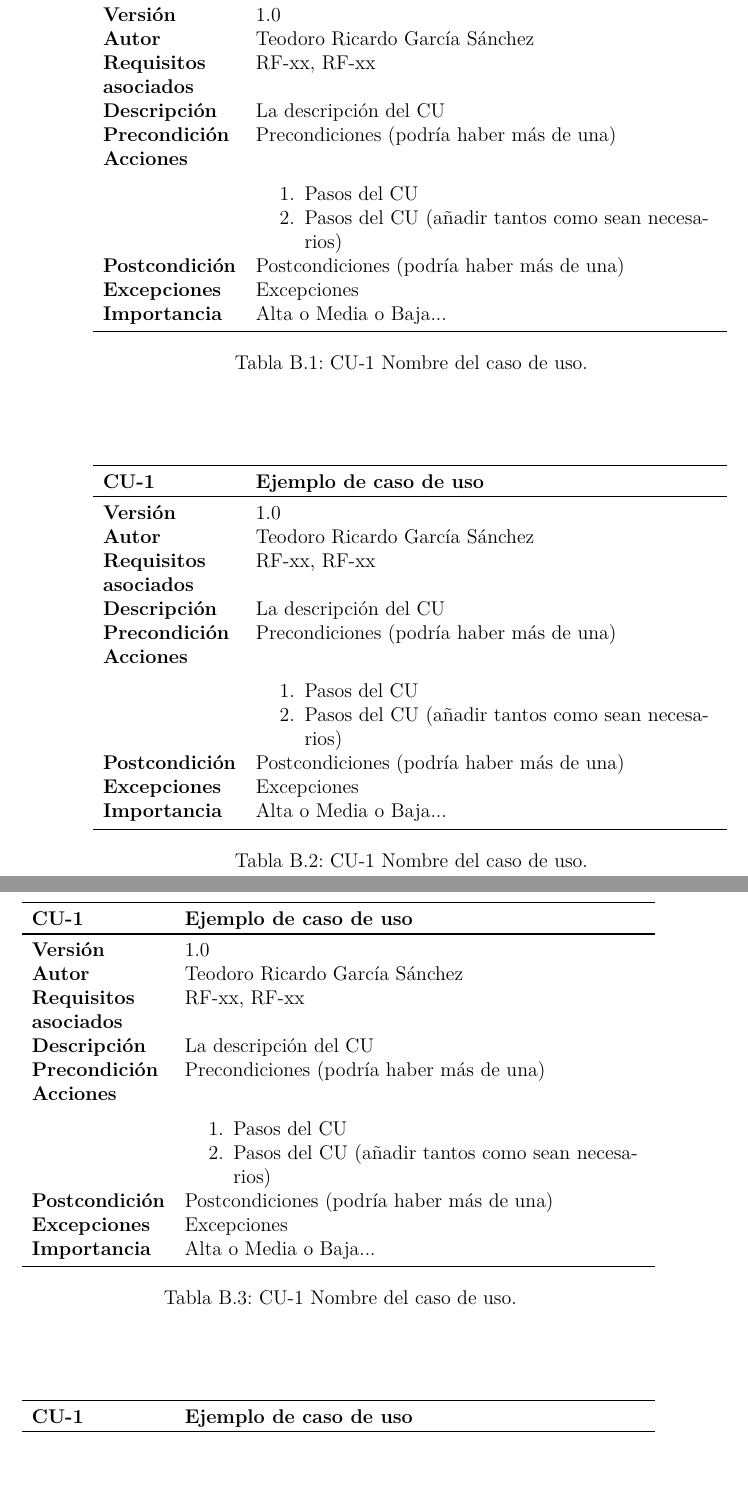
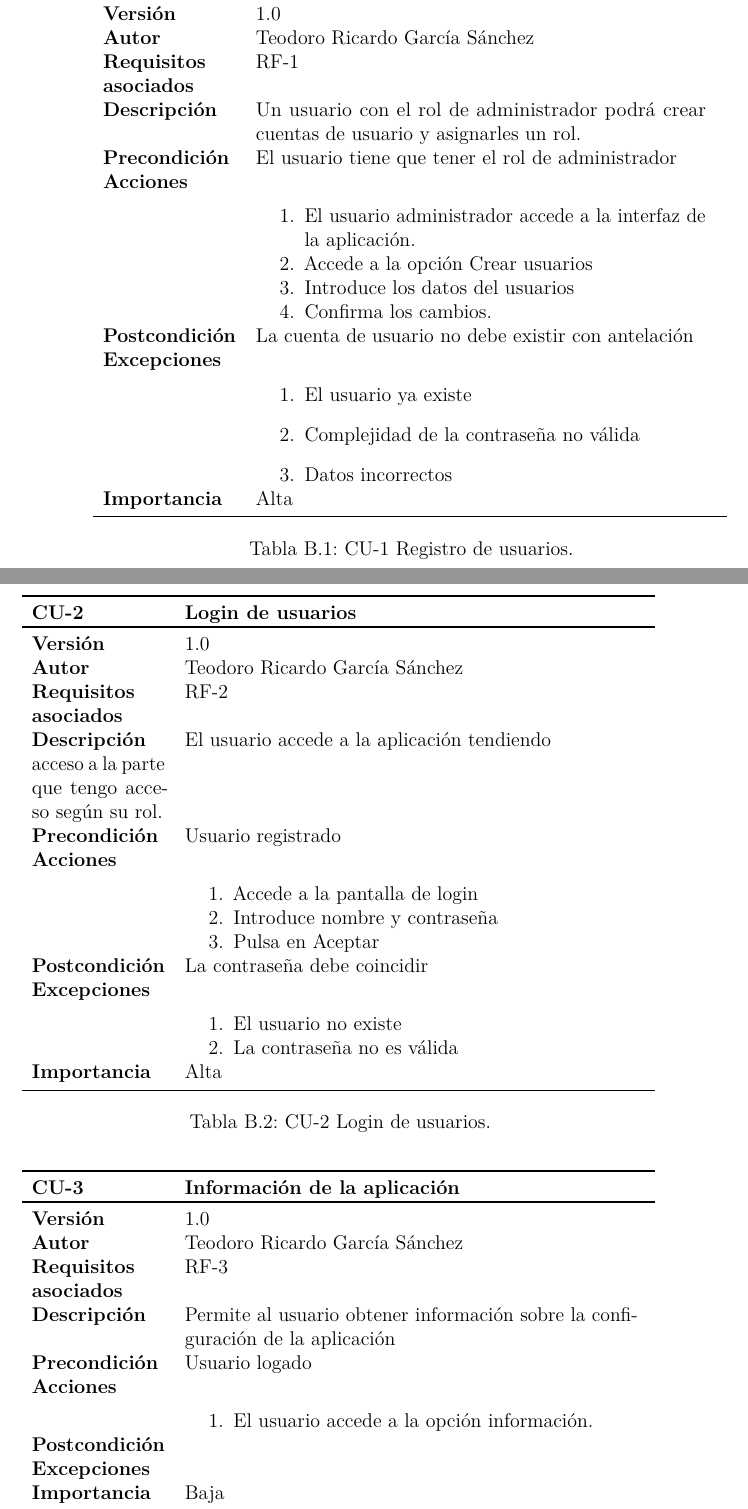
Before and after one commit to tgs1003/TFG_2023_2024, a LaTeX book (Documentación/Memoria/anexos.tex, which reads Documentación/Memoria/tex/B_Requisitos.tex): two parts of pages 12 and 13 of 27, joined at a grey line, cut so that both start at the same text, the shorter picture padded with empty space. Compiled offline with pdfLaTeX.

Commit message:
Avance requisitos

```diff
--- a/Documentación/Memoria/tex/B_Requisitos.tex
+++ b/Documentación/Memoria/tex/B_Requisitos.tex
@@ -48,12 +48,92 @@ Crear un manual de usuario.
 
-% Caso de Uso 1 -> Consultar Experimentos.
+% Caso de Uso 1 -> Registro de usuarios.
 \begin{table}[p]
 	\centering
 	\begin{tabularx}{\linewidth}{ p{0.21\columnwidth} p{0.71\columnwidth} }
 		\toprule
-		\textbf{CU-1}    & \textbf{Ejemplo de caso de uso}\\
+		\textbf{CU-1}    & \textbf{Registro de usuarios}\\
 		\toprule
 		\textbf{Versión}              & 1.0    \\
 		\textbf{Autor}                & Teodoro Ricardo García Sánchez \\
-		\textbf{Requisitos asociados} & RF-xx, RF-xx \\
-		\textbf{Descripción}          & La descripción del CU \\
+		\textbf{Requisitos asociados} & RF-1 \\
+		\textbf{Descripción}          & Un usuario con el rol de administrador podrá crear cuentas de usuario y asignarles un rol. \\
+		\textbf{Precondición}         & El usuario tiene que tener el rol de administrador \\
+		\textbf{Acciones}             &
+		\begin{enumerate}
+			\def\labelenumi{\arabic{enumi}.}
+			\tightlist
+			\item El usuario administrador accede a la interfaz de la aplicación.
+			\item Accede a la opción Crear usuarios
+			\item Introduce los datos del usuarios
+			\item Confirma los cambios.
+		\end{enumerate}\\
+		\textbf{Postcondición}        & La cuenta de usuario no debe existir con antelación \\
+		\textbf{Excepciones}          &
+		\begin{enumerate}
+			\item El usuario ya existe
+			\item Complejidad de la contraseña no válida
+			\item Datos incorrectos
+		\end{enumerate}\\
+		\textbf{Importancia}          & Alta \\
+		\bottomrule
+	\end{tabularx}
+	\caption{CU-1 Registro de usuarios.}
+\end{table}
+% Caso de Uso 2 -> Login de usuarios.
+\begin{table}[p]
+	\centering
+	\begin{tabularx}{\linewidth}{ p{0.21\columnwidth} p{0.71\columnwidth} }
+		\toprule
+		\textbf{CU-2}    & \textbf{Login de usuarios}\\
+		\toprule
+		\textbf{Versión}              & 1.0    \\
+		\textbf{Autor}                & Teodoro Ricardo García Sánchez \\
+		\textbf{Requisitos asociados} & RF-2 \\
+		\textbf{Descripción}          & El usuario accede a la aplicación tendiendo \\
+										acceso a la parte que tengo acceso según su rol. \\
+		\textbf{Precondición}         & Usuario registrado \\
+		\textbf{Acciones}             &
+		\begin{enumerate}
+			\def\labelenumi{\arabic{enumi}.}
+			\tightlist
+			\item Accede a la pantalla de login
+			\item Introduce nombre y contraseña
+			\item Pulsa en Aceptar
+		\end{enumerate}\\
+		\textbf{Postcondición}        & La contraseña debe coincidir \\
+		\textbf{Excepciones}          &
+		\begin{enumerate}
+			\def\labelenumi{\arabic{enumi}.}
+			\tightlist
+			\item El usuario no existe
+			\item La contraseña no es válida
+		\end{enumerate}\\
+		\textbf{Importancia}          & Alta\\
+		\bottomrule
+	\end{tabularx}
+	\caption{CU-2 Login de usuarios.}
+\end{table}
+% Caso de Uso 3 -> Información de la aplicación.
+\begin{table}[p]
+	\centering
+	\begin{tabularx}{\linewidth}{ p{0.21\columnwidth} p{0.71\columnwidth} }
+		\toprule
+		\textbf{CU-3}    & \textbf{Información de la aplicación}\\
+		\toprule
+		\textbf{Versión}              & 1.0    \\
+		\textbf{Autor}                & Teodoro Ricardo García Sánchez \\
+		\textbf{Requisitos asociados} & RF-3 \\
+		\textbf{Descripción}          & Permite al usuario obtener información sobre la configuración de la aplicación \\
+		\textbf{Precondición}         & Usuario logado \\
+		\textbf{Acciones}             &
+		\begin{enumerate}
+			\def\labelenumi{\arabic{enumi}.}
+			\tightlist
+			\item El usuario accede a la opción información.
+		\end{enumerate}\\
+		\textbf{Postcondición}        &  \\
+		\textbf{Excepciones}          &  \\
+		\textbf{Importancia}          & Baja \\
+		\bottomrule
+	\end{tabularx}
+	\caption{CU-3 Información de la aplicación.}
@@ -59,0 +152 @@ Crear un manual de usuario.
+		\textbf{Precondición}         & Usuario logado \\
@@ -70,19 +215,19 @@ Crear un manual de usuario.
 		\textbf{Importancia}          & Alta o Media o Baja... \\
 		\bottomrule
 	\end{tabularx}
-	\caption{CU-1 Nombre del caso de uso.}
+	\caption{CU-6 Almacenar resultados.}
 \end{table}
-% Caso de Uso 1 -> Consultar Experimentos.
+% Caso de Uso 7 -> Buscar resultados por producto.
 \begin{table}[p]
 	\centering
 	\begin{tabularx}{\linewidth}{ p{0.21\columnwidth} p{0.71\columnwidth} }
 		\toprule
-		\textbf{CU-1}    & \textbf{Ejemplo de caso de uso}\\
+		\textbf{CU-7}    & \textbf{Buscar resultado por producto}\\
 		\toprule
 		\textbf{Versión}              & 1.0    \\
 		\textbf{Autor}                & Teodoro Ricardo García Sánchez \\
-		\textbf{Requisitos asociados} & RF-xx, RF-xx \\
-		\textbf{Descripción}          & La descripción del CU \\
+		\textbf{Requisitos asociados} & RF5.1 \\
+		\textbf{Descripción}          & El usuario debe poder introducir el nombre de un producto y mostrar las reseñas del mismo \\
 		\textbf{Precondición}         & Precondiciones (podría haber más de una) \\
 		\textbf{Acciones}             &
 		\begin{enumerate}
@@ -96,19 +241,19 @@ Crear un manual de usuario.
 		\textbf{Importancia}          & Alta o Media o Baja... \\
 		\bottomrule
 	\end{tabularx}
-	\caption{CU-1 Nombre del caso de uso.}
+	\caption{CU-7 Buscar resultados por producto.}
 \end{table}
-% Caso de Uso 1 -> Consultar Experimentos.
+% Caso de Uso 8 -> Buscar por nombre de usuario.
 \begin{table}[p]
 	\centering
 	\begin{tabularx}{\linewidth}{ p{0.21\columnwidth} p{0.71\columnwidth} }
 		\toprule
-		\textbf{CU-1}    & \textbf{Ejemplo de caso de uso}\\
+		\textbf{CU-8}    & \textbf{Buscar por nombre de usuario}\\
 		\toprule
 		\textbf{Versión}              & 1.0    \\
 		\textbf{Autor}                & Teodoro Ricardo García Sánchez \\
-		\textbf{Requisitos asociados} & RF-xx, RF-xx \\
-		\textbf{Descripción}          & La descripción del CU \\
+		\textbf{Requisitos asociados} & RF5.2 \\
+		\textbf{Descripción}          & Se debe poder buscar un usuario y mostrar la información de las reseñas que ha creado. \\
 		\textbf{Precondición}         & Precondiciones (podría haber más de una) \\
 		\textbf{Acciones}             &
 		\begin{enumerate}
@@ -122,19 +267,19 @@ Crear un manual de usuario.
 		\textbf{Importancia}          & Alta o Media o Baja... \\
 		\bottomrule
 	\end{tabularx}
-	\caption{CU-1 Nombre del caso de uso.}
+	\caption{CU-8 Buscar nombre de usuario.}
 \end{table}
-% Caso de Uso 1 -> Consultar Experimentos.
+% Caso de Uso 9 -> Buscar por texto.
 \begin{table}[p]
 	\centering
 	\begin{tabularx}{\linewidth}{ p{0.21\columnwidth} p{0.71\columnwidth} }
 		\toprule
-		\textbf{CU-1}    & \textbf{Ejemplo de caso de uso}\\
+		\textbf{CU-9}    & \textbf{Buscar por texto}\\
 		\toprule
 		\textbf{Versión}              & 1.0    \\
 		\textbf{Autor}                & Teodoro Ricardo García Sánchez \\
-		\textbf{Requisitos asociados} & RF-xx, RF-xx \\
-		\textbf{Descripción}          & La descripción del CU \\
+		\textbf{Requisitos asociados} & RF5.3 \\
+		\textbf{Descripción}          & El usuario debe poder buscar una palabra para ver los resultados del análisis de los textos en los que está esa palabra. \\
 		\textbf{Precondición}         & Precondiciones (podría haber más de una) \\
 		\textbf{Acciones}             &
 		\begin{enumerate}
@@ -152,7 +297,6 @@ Crear un manual de usuario.
 \end{table}
-% Caso de Uso 1 -> Consultar Experimentos.
+% Caso de Uso 10 -> Matriz de confusión.
 \begin{table}[p]
 	\centering
 	\begin{tabularx}{\linewidth}{ p{0.21\columnwidth} p{0.71\columnwidth} }
 		\toprule
-		\textbf{CU-1}    & \textbf{Ejemplo de caso de uso}\\
@@ -163,3 +302,0 @@ Crear un manual de usuario.
-		\textbf{Descripción}          & La descripción del CU \\
-		\textbf{Precondición}         & Precondiciones (podría haber más de una) \\
-		\textbf{Acciones}             &
@@ -169,6 +302,0 @@ Crear un manual de usuario.
-			\item Pasos del CU
-			\item Pasos del CU (añadir tantos como sean necesarios)
-		\end{enumerate}\\
-		\textbf{Postcondición}        & Postcondiciones (podría haber más de una) \\
-		\textbf{Excepciones}          & Excepciones \\
-		\textbf{Importancia}          & Alta o Media o Baja... \\
@@ -184 +302,0 @@ Crear un manual de usuario.
-		\textbf{CU-1}    & \textbf{Ejemplo de caso de uso}\\
@@ -189,2 +302,0 @@ Crear un manual de usuario.
-		\textbf{Descripción}          & La descripción del CU \\
-		\textbf{Precondición}         & Precondiciones (podría haber más de una) \\
@@ -195,6 +302,0 @@ Crear un manual de usuario.
-			\item Pasos del CU
-			\item Pasos del CU (añadir tantos como sean necesarios)
-		\end{enumerate}\\
-		\textbf{Postcondición}        & Postcondiciones (podría haber más de una) \\
-		\textbf{Excepciones}          & Excepciones \\
-		\textbf{Importancia}          & Alta o Media o Baja... \\
@@ -210 +302,0 @@ Crear un manual de usuario.
-		\textbf{CU-1}    & \textbf{Ejemplo de caso de uso}\\
@@ -215,2 +302,0 @@ Crear un manual de usuario.
-		\textbf{Descripción}          & La descripción del CU \\
-		\textbf{Precondición}         & Precondiciones (podría haber más de una) \\
@@ -221,6 +302,0 @@ Crear un manual de usuario.
-			\item Pasos del CU
-			\item Pasos del CU (añadir tantos como sean necesarios)
-		\end{enumerate}\\
-		\textbf{Postcondición}        & Postcondiciones (podría haber más de una) \\
-		\textbf{Excepciones}          & Excepciones \\
-		\textbf{Importancia}          & Alta o Media o Baja... \\
@@ -236 +302,0 @@ Crear un manual de usuario.
-		\textbf{CU-1}    & \textbf{Ejemplo de caso de uso}\\
@@ -241,2 +302,0 @@ Crear un manual de usuario.
-		\textbf{Descripción}          & La descripción del CU \\
-		\textbf{Precondición}         & Precondiciones (podría haber más de una) \\
@@ -247,6 +302,0 @@ Crear un manual de usuario.
-			\item Pasos del CU
-			\item Pasos del CU (añadir tantos como sean necesarios)
-		\end{enumerate}\\
-		\textbf{Postcondición}        & Postcondiciones (podría haber más de una) \\
-		\textbf{Excepciones}          & Excepciones \\
-		\textbf{Importancia}          & Alta o Media o Baja... \\
@@ -262 +302,0 @@ Crear un manual de usuario.
-		\textbf{CU-1}    & \textbf{Ejemplo de caso de uso}\\
@@ -267,2 +302,0 @@ Crear un manual de usuario.
-		\textbf{Descripción}          & La descripción del CU \\
-		\textbf{Precondición}         & Precondiciones (podría haber más de una) \\
@@ -273,6 +302,0 @@ Crear un manual de usuario.
-			\item Pasos del CU
-			\item Pasos del CU (añadir tantos como sean necesarios)
-		\end{enumerate}\\
-		\textbf{Postcondición}        & Postcondiciones (podría haber más de una) \\
-		\textbf{Excepciones}          & Excepciones \\
-		\textbf{Importancia}          & Alta o Media o Baja... \\
@@ -288,4 +303,4 @@ Crear un manual de usuario.
-		\textbf{CU-1}    & \textbf{Ejemplo de caso de uso}\\
+		\textbf{CU-8}    & \textbf{Matriz de confusión}\\
 		\toprule
 		\textbf{Versión}              & 1.0    \\
 		\textbf{Autor}                & Teodoro Ricardo García Sánchez \\
```
Also changed, not shown: Documentación/Memoria/tex/B_Requisitos.tex (152 more changed lines).
